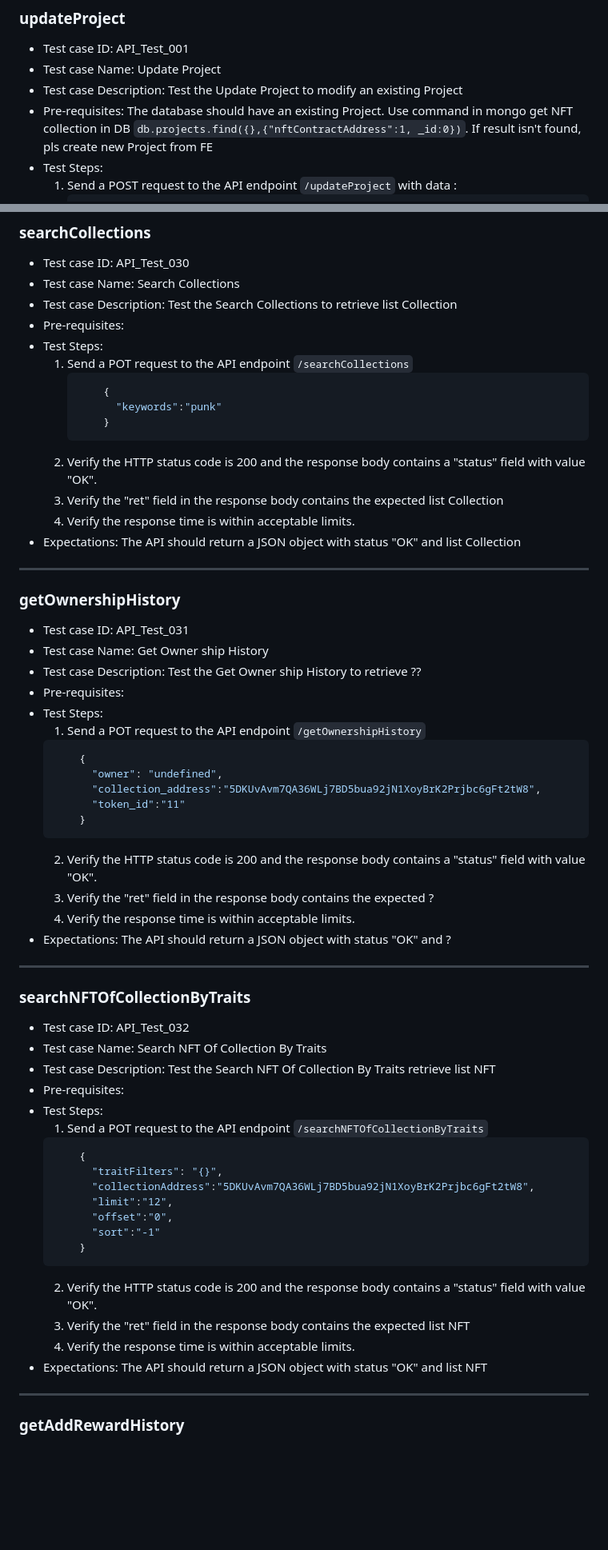
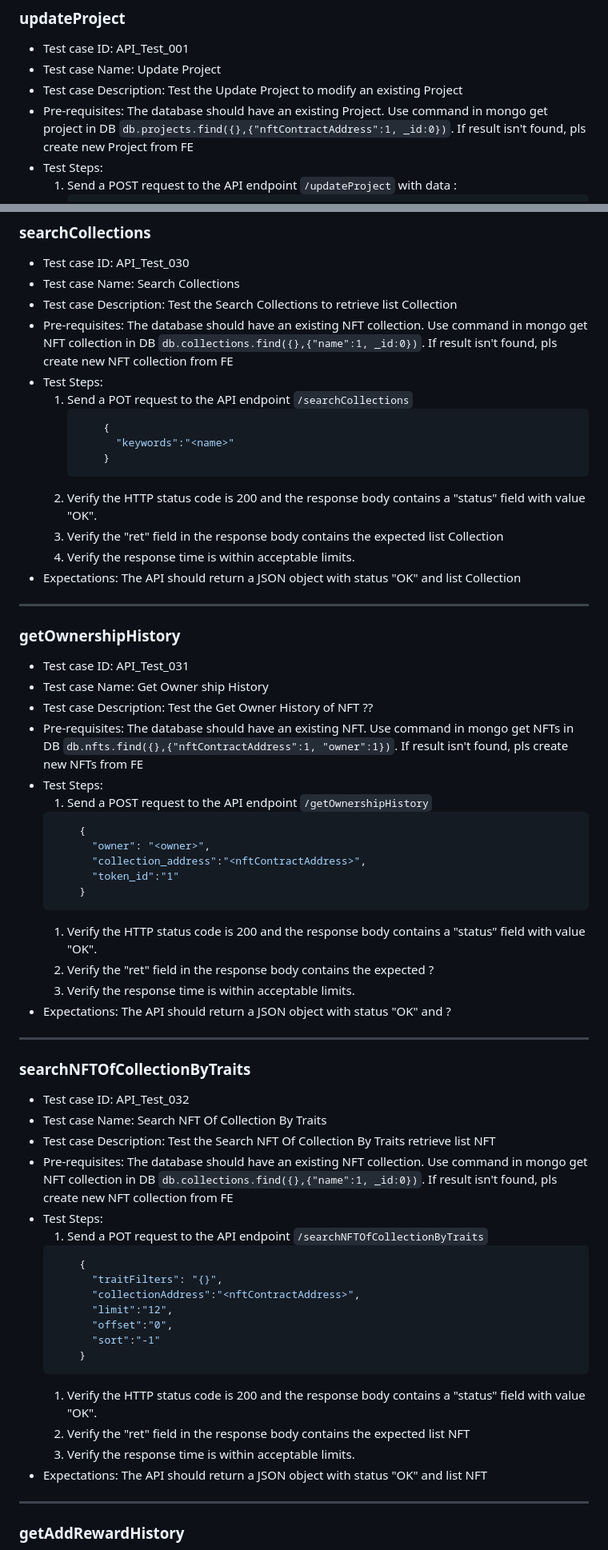
Before and after one commit to ArtZero-io/backend, a Markdown page: docs/api_test_plan.md, 2 parts joined by grey strips. Shown at 80% size. Drawn GitHub-style; blank space fills up the shorter version.

````diff
--- a/docs/api_test_plan.md
+++ b/docs/api_test_plan.md
@@ -88,7 +88,7 @@ Ex:
 + Test case ID: API_Test_001
 + Test case Name:  Update Project
 + Test case Description: Test the Update Project to modify an existing Project
-+ Pre-requisites: The database should have an existing Project. Use command in mongo get NFT collection in DB `db.projects.find({},{"nftContractAddress":1, _id:0})`. If result isn't found, pls create new Project from FE
++ Pre-requisites: The database should have an existing Project. Use command in mongo get project in DB `db.projects.find({},{"nftContractAddress":1, _id:0})`. If result isn't found, pls create new Project from FE
 + Test Steps:
   1. Send a POST request to the API endpoint `/updateProject` with data :
       ```json
@@ -610,12 +611,12 @@ Ex:
 + Test case ID: API_Test_030
 + Test case Name:  Search Collections
 + Test case Description: Test the Search Collections to retrieve list Collection
-+ Pre-requisites:
++ Pre-requisites: The database should have an existing NFT collection. Use command in mongo get NFT collection in DB `db.collections.find({},{"name":1, _id:0})`. If result isn't found, pls create new NFT collection from FE
 + Test Steps:
   1. Send a POT request to the API endpoint `/searchCollections`
       ```json
           {
-            "keywords":"punk"
+            "keywords":"<name>"
           }
       ```
   2. Verify the HTTP status code is 200 and the response body contains a "status" field with value "OK".
@@ -626,41 +627,41 @@ Ex:
 ### getOwnershipHistory
 + Test case ID: API_Test_031
 + Test case Name:  Get Owner ship History
-+ Test case Description: Test the Get Owner ship History to retrieve ??
-+ Pre-requisites:
++ Test case Description: Test the Get Owner History of NFT ??
++ Pre-requisites: The database should have an existing NFT. Use command in mongo get NFTs in DB `db.nfts.find({},{"nftContractAddress":1, "owner":1})`. If result isn't found, pls create new NFTs from FE
 + Test Steps:
-  1. Send a POT request to the API endpoint `/getOwnershipHistory`
+  1. Send a POST request to the API endpoint `/getOwnershipHistory`
   ```json
       {
-        "owner": "undefined",
-        "collection_address":"5DKUvAvm7QA36WLj7BD5bua92jN1XoyBrK2Prjbc6gFt2tW8",
-        "token_id":"11"
+        "owner": "<owner>",
+        "collection_address":"<nftContractAddress>",
+        "token_id":"1"
       }
   ```
-  2. Verify the HTTP status code is 200 and the response body contains a "status" field with value "OK".
-  3. Verify the "ret" field in the response body contains the expected ?
-  4. Verify the response time is within acceptable limits.
+  1. Verify the HTTP status code is 200 and the response body contains a "status" field with value "OK".
+  2. Verify the "ret" field in the response body contains the expected ?
+  3. Verify the response time is within acceptable limits.
 + Expectations: The API should return a JSON object with status "OK" and ?
 ---
 ### searchNFTOfCollectionByTraits
 + Test case ID: API_Test_032
 + Test case Name: Search NFT Of Collection By Traits
 + Test case Description: Test the Search NFT Of Collection By Traits retrieve list NFT
-+ Pre-requisites:
++ Pre-requisites: The database should have an existing NFT collection. Use command in mongo get NFT collection in DB `db.collections.find({},{"name":1, _id:0})`. If result isn't found, pls create new NFT collection from FE
 + Test Steps:
   1. Send a POT request to the API endpoint `/searchNFTOfCollectionByTraits`
   ```json
       {
         "traitFilters": "{}",
-        "collectionAddress":"5DKUvAvm7QA36WLj7BD5bua92jN1XoyBrK2Prjbc6gFt2tW8",
+        "collectionAddress":"<nftContractAddress>",
         "limit":"12",
         "offset":"0",
         "sort":"-1"
       }
   ```
-  2. Verify the HTTP status code is 200 and the response body contains a "status" field with value "OK".
-  3. Verify the "ret" field in the response body contains the expected list NFT
-  4. Verify the response time is within acceptable limits.
+  1. Verify the HTTP status code is 200 and the response body contains a "status" field with value "OK".
+  2. Verify the "ret" field in the response body contains the expected list NFT
+  3. Verify the response time is within acceptable limits.
 + Expectations: The API should return a JSON object with status "OK" and list NFT
 
 ---
````
Also changed, not shown: other parts of docs/api_test_plan.md (+28 -27 lines).
